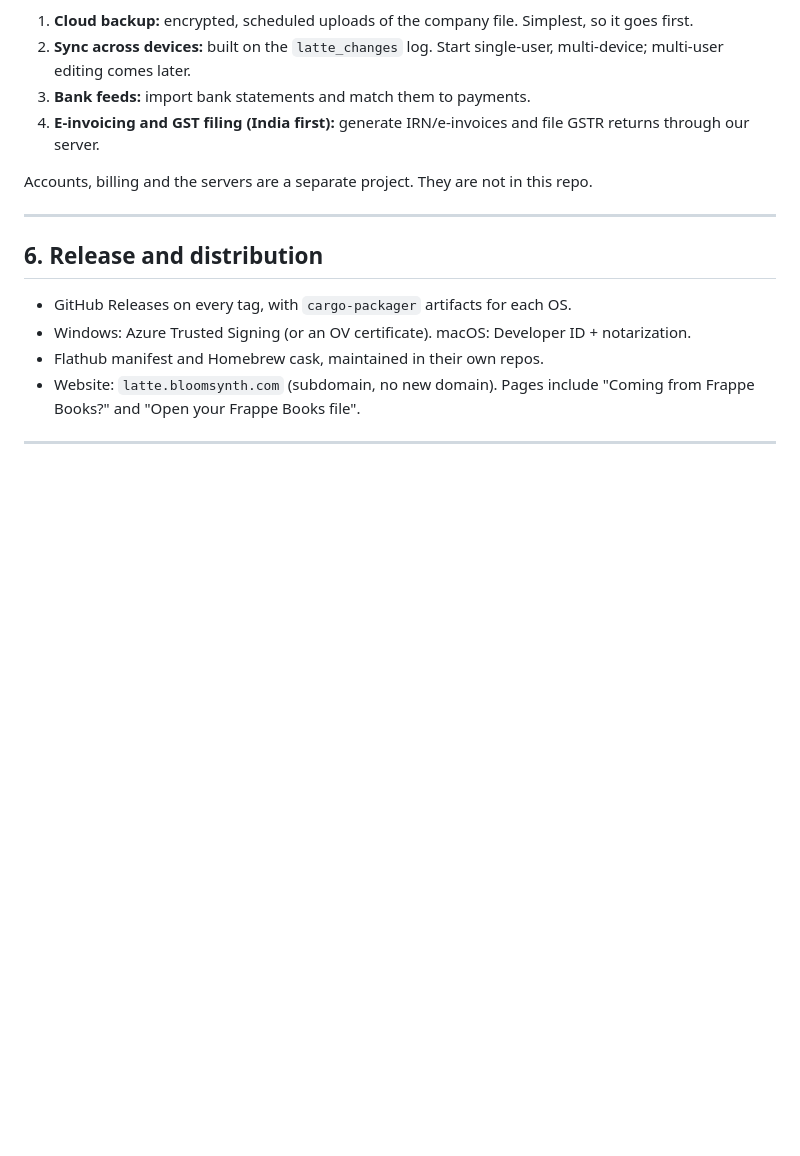
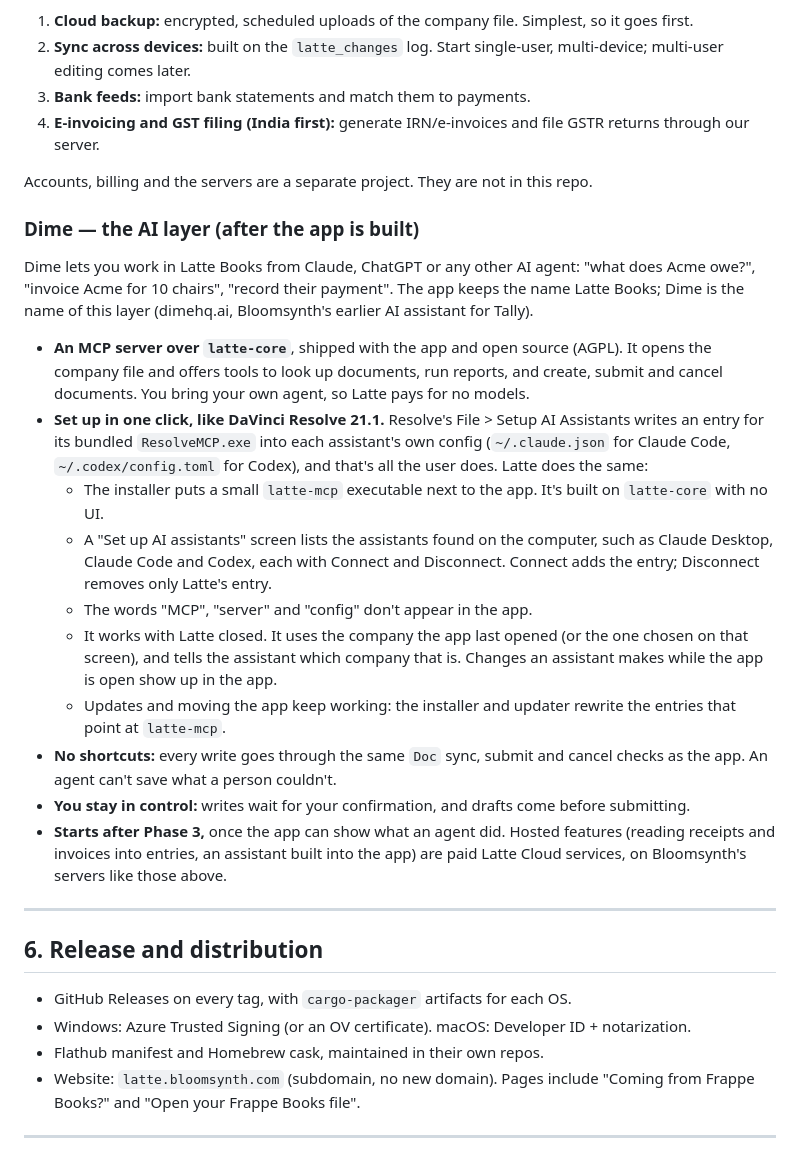
Before and after one commit to bloomsynth/latte-books, a Markdown page: docs/PLAN.md, the part around the change. Drawn GitHub-style; blank space fills up the shorter version.

Commit message:
Plan Dime, the AI layer: an MCP server over latte-core with one-click setup

```diff
--- a/docs/PLAN.md
+++ b/docs/PLAN.md
@@ -283,6 +283,39 @@ small open-source client for it (AGPL).
 
 Accounts, billing and the servers are a separate project. They are not in this repo.
 
+### Dime — the AI layer (after the app is built)
+
+Dime lets you work in Latte Books from Claude, ChatGPT or any other AI agent: "what does
+Acme owe?", "invoice Acme for 10 chairs", "record their payment". The app keeps the name
+Latte Books; Dime is the name of this layer (dimehq.ai, Bloomsynth's earlier AI assistant
+for Tally).
+
+- **An MCP server over `latte-core`**, shipped with the app and open source (AGPL). It
+  opens the company file and offers tools to look up documents, run reports, and create,
+  submit and cancel documents. You bring your own agent, so Latte pays for no models.
+- **Set up in one click, like DaVinci Resolve 21.1.** Resolve's File > Setup AI Assistants
+  writes an entry for its bundled `ResolveMCP.exe` into each assistant's own config
+  (`~/.claude.json` for Claude Code, `~/.codex/config.toml` for Codex), and that's all the
+  user does. Latte does the same:
+  - The installer puts a small `latte-mcp` executable next to the app. It's built on
+    `latte-core` with no UI.
+  - A "Set up AI assistants" screen lists the assistants found on the computer, such as
+    Claude Desktop, Claude Code and Codex, each with Connect and Disconnect. Connect adds
+    the entry; Disconnect removes only Latte's entry.
+  - The words "MCP", "server" and "config" don't appear in the app.
+  - It works with Latte closed. It uses the company the app last opened (or the one chosen
+    on that screen), and tells the assistant which company that is. Changes an assistant
+    makes while the app is open show up in the app.
+  - Updates and moving the app keep working: the installer and updater rewrite the entries
+    that point at `latte-mcp`.
+- **No shortcuts:** every write goes through the same `Doc` sync, submit and cancel
+  checks as the app. An agent can't save what a person couldn't.
+- **You stay in control:** writes wait for your confirmation, and drafts come before
+  submitting.
+- **Starts after Phase 3,** once the app can show what an agent did. Hosted features
+  (reading receipts and invoices into entries, an assistant built into the app) are paid
+  Latte Cloud services, on Bloomsynth's servers like those above.
+
 ---
 
 ## 6. Release and distribution
```
